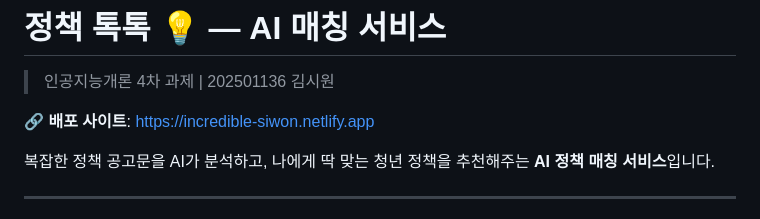
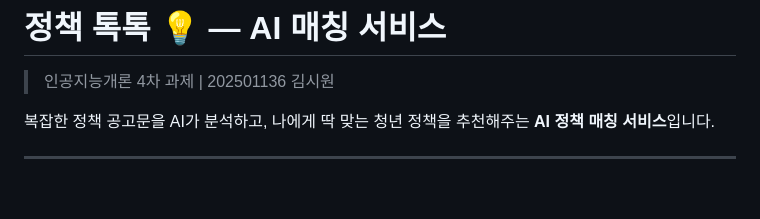
Before and after one commit to siwonkimm/ai_policy, a Markdown page: README.md, the part around the change. GitHub-like rendering; blank space fills up the shorter version.

Commit message:
Update README to remove deployment link
Removed deployment link from README.

```diff
--- a/README.md
+++ b/README.md
@@ -1,8 +1,6 @@
 # 정책 톡톡 💡 — AI 매칭 서비스
 
 > 인공지능개론 4차 과제 | 202501136 김시원
-
-🔗 **배포 사이트**: https://incredible-siwon.netlify.app
 
 복잡한 정책 공고문을 AI가 분석하고, 나에게 딱 맞는 청년 정책을 추천해주는 **AI 정책 매칭 서비스**입니다.
 
```
